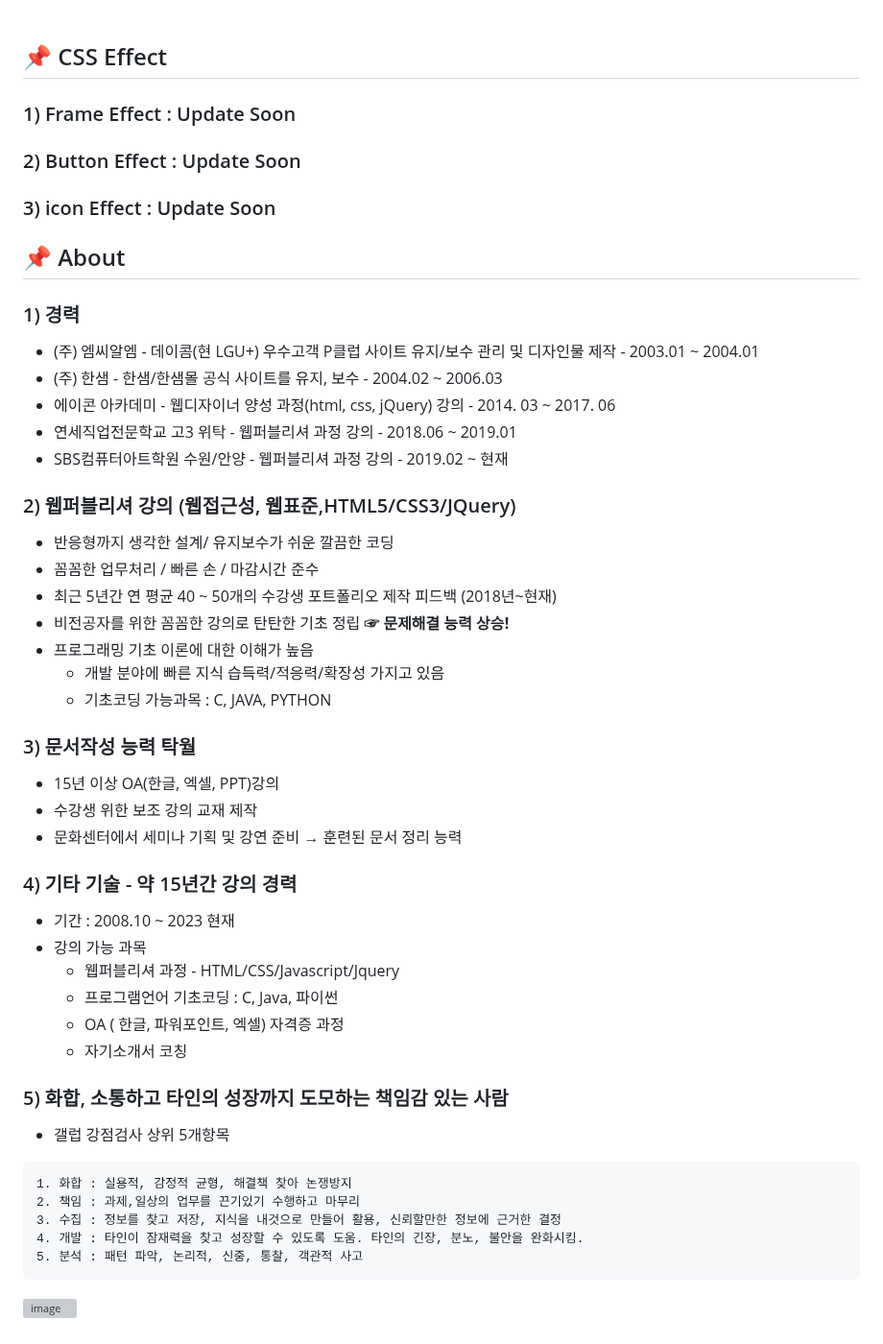
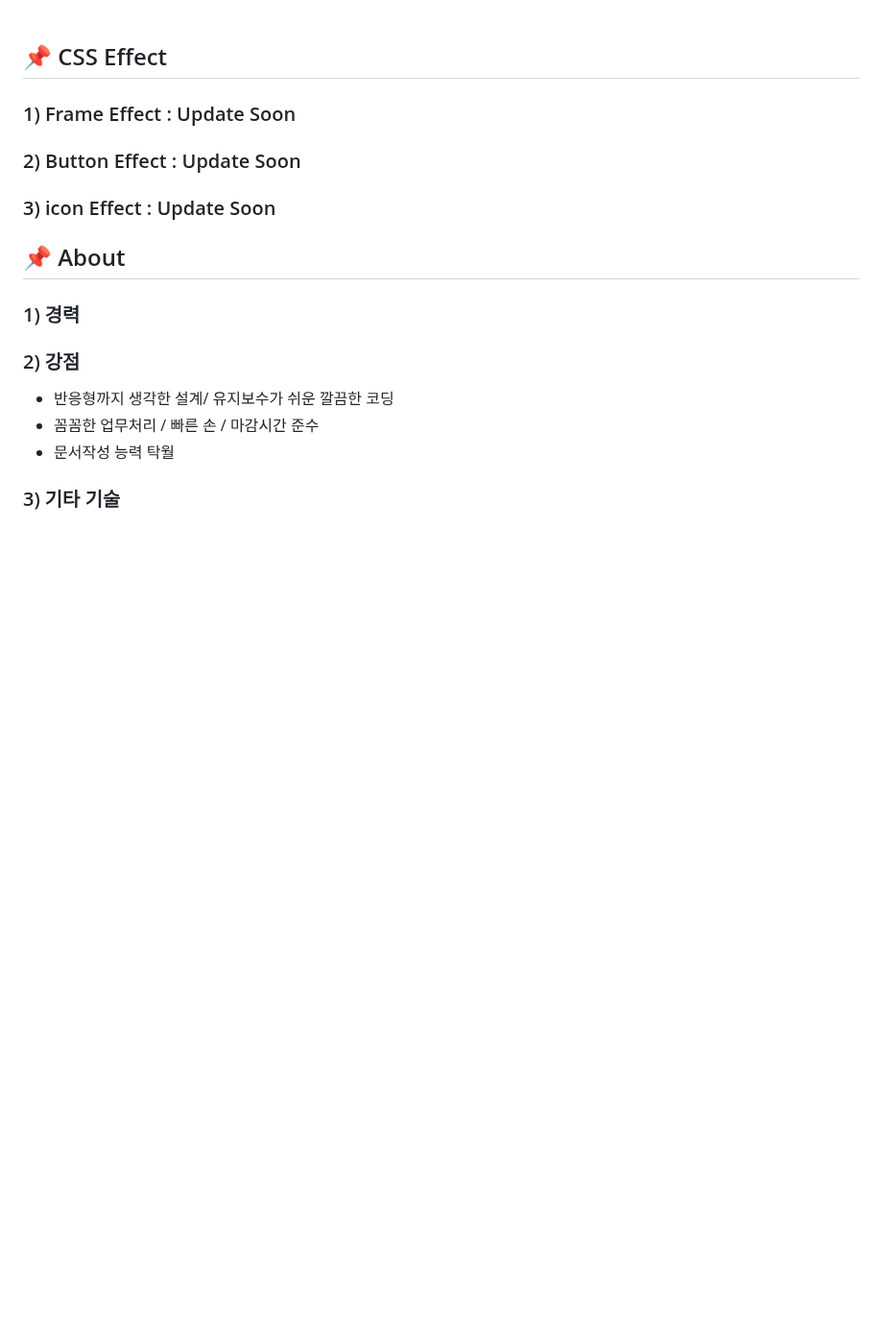
Before and after one commit to nanheelee/portpolio, a Markdown page: README.md, the part around the change. Shown at 96% size. Rendered like a GitHub page; blank space fills up the shorter version; grey boxes are pictures that could not be loaded.

````diff
--- a/README.md
+++ b/README.md
@@ -52,45 +52,13 @@
 
 ### 1)  경력
 
-- (주) 엠씨알엠 - 데이콤(현 LGU+) 우수고객 P클럽 사이트 유지/보수 관리 및 디자인물 제작 - 2003.01 ~ 2004.01
-- (주) 한샘 - 한샘/한샘몰 공식 사이트를 유지, 보수 - 2004.02 ~ 2006.03 <br>
-- 에이콘 아카데미 - 웹디자이너 양성 과정(html, css, jQuery) 강의 - 2014. 03 ~ 2017. 06
-- 연세직업전문학교 고3 위탁 - 웹퍼블리셔 과정 강의 - 2018.06 ~ 2019.01
-- SBS컴퓨터아트학원 수원/안양 - 웹퍼블리셔 과정 강의 - 2019.02 ~ 현재
 
-### 2) 웹퍼블리셔 강의 (웹접근성, 웹표준,HTML5/CSS3/JQuery)
+
+### 2) 강점
 
 - 반응형까지 생각한 설계/ 유지보수가 쉬운 깔끔한 코딩
 - 꼼꼼한 업무처리 / 빠른 손 / 마감시간 준수
-- 최근 5년간 연 평균 40 ~ 50개의 수강생 포트폴리오 제작 피드백 (2018년~현재)
-- 비전공자를 위한 꼼꼼한 강의로 탄탄한 기초 정립 <strong>☞ 문제해결 능력 상승!</strong>
-- 프로그래밍 기초 이론에 대한 이해가 높음
-  - 개발 분야에 빠른 지식 습득력/적응력/확장성 가지고 있음
-  - 기초코딩 가능과목 : C, JAVA, PYTHON
+- 문서작성 능력 탁월
 
 
-### 3) 문서작성 능력 탁월
-
-- 15년 이상 OA(한글, 엑셀, PPT)강의
-- 수강생 위한 보조 강의 교재 제작
-- 문화센터에서 세미나 기획 및 강연 준비 → 훈련된 문서 정리 능력
-
-### 4) 기타 기술 - 약 15년간 강의 경력
-- 기간 : 2008.10 ~ 2023 현재
-- 강의 가능 과목
-  - 웹퍼블리셔 과정 - HTML/CSS/Javascript/Jquery
-  - 프로그램언어 기초코딩 : C, Java, 파이썬
-  - OA ( 한글, 파워포인트, 엑셀) 자격증 과정
-  - 자기소개서 코칭
-
-### 5) 화합, 소통하고 타인의 성장까지 도모하는 책임감 있는 사람
-* 갤럽 강점검사 상위 5개항목
-```
-1. 화합 : 실용적, 감정적 균형, 해결책 찾아 논쟁방지
-2. 책임 : 과제,일상의 업무를 끈기있기 수행하고 마무리
-3. 수집 : 정보를 찾고 저장, 지식을 내것으로 만들어 활용, 신뢰할만한 정보에 근거한 결정
-4. 개발 : 타인이 잠재력을 찾고 성장할 수 있도록 도움. 타인의 긴장, 분노, 불안을 완화시킴.
-5. 분석 : 패턴 파악, 논리적, 신중, 통찰, 객관적 사고
-```
-
-![image](https://user-images.githubusercontent.com/126562076/225245190-78dc4b5b-4646-405e-acc2-b21d99b852bf.png)
+### 3) 기타 기술
````
